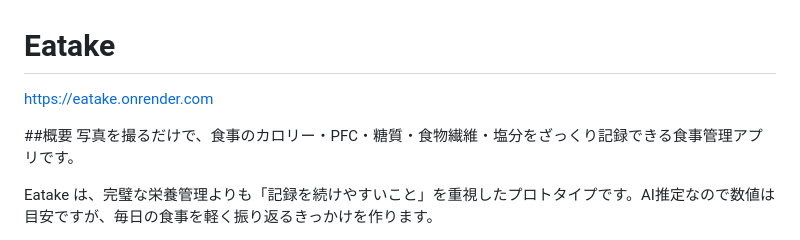
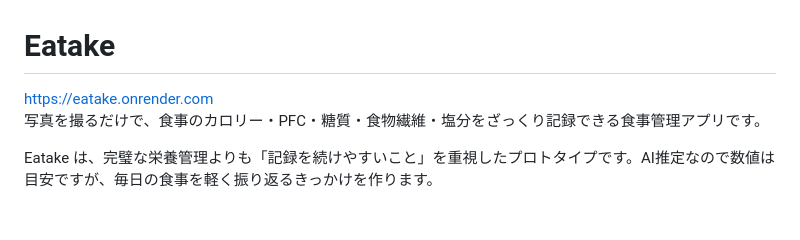
Before and after one commit to sunny19water-beep/Eatake, a Markdown page: README.md, the part around the change. Rendered like a GitHub page; blank space fills up the shorter version.

```diff
--- a/README.md
+++ b/README.md
@@ -1,8 +1,6 @@
 # Eatake
 
-https://eatake.onrender.com
-
-##概要
+https://eatake.onrender.com<br>
 写真を撮るだけで、食事のカロリー・PFC・糖質・食物繊維・塩分をざっくり記録できる食事管理アプリです。
 
 Eatake は、完璧な栄養管理よりも「記録を続けやすいこと」を重視したプロトタイプです。AI推定なので数値は目安ですが、毎日の食事を軽く振り返るきっかけを作ります。
```
